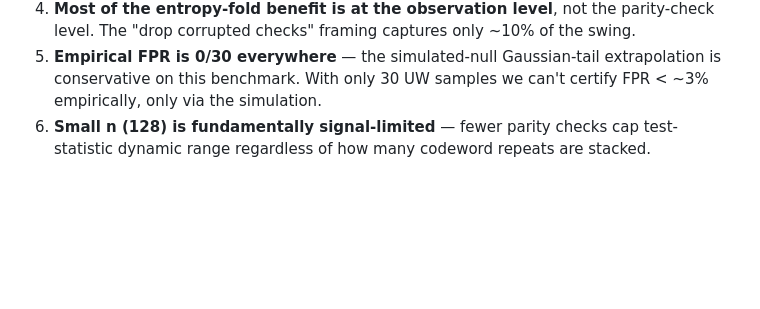
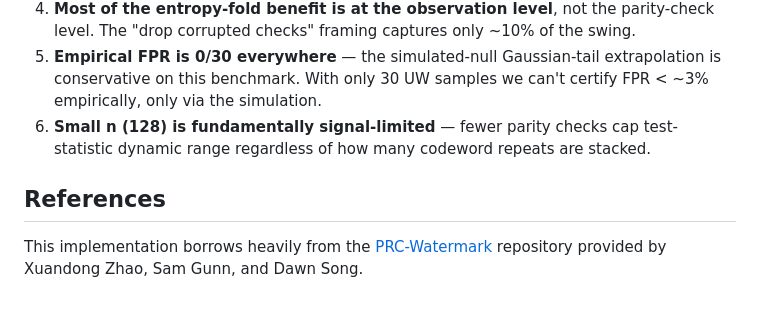
Before and after one commit to Anurag461/Pseudorandom-Code-Watermark, a Markdown page: README.md, the part around the change. Drawn GitHub-style; blank space fills up the shorter version.

```diff
--- a/README.md
+++ b/README.md
@@ -292,3 +292,9 @@ All with `num_traces_used=30`, `num_simulated_nulls=2000`, `z = Φ⁻¹(1−1e-9
 4. **Most of the entropy-fold benefit is at the observation level**, not the parity-check level. The "drop corrupted checks" framing captures only ~10% of the swing.
 5. **Empirical FPR is 0/30 everywhere** — the simulated-null Gaussian-tail extrapolation is conservative on this benchmark. With only 30 UW samples we can't certify FPR < ~3% empirically, only via the simulation.
 6. **Small n (128) is fundamentally signal-limited** — fewer parity checks cap test-statistic dynamic range regardless of how many codeword repeats are stacked.
+
+
+
+## References
+
+This implementation borrows heavily from the [PRC-Watermark](https://github.com/XuandongZhao/PRC-Watermark) repository provided by Xuandong Zhao, Sam Gunn, and Dawn Song.
```
